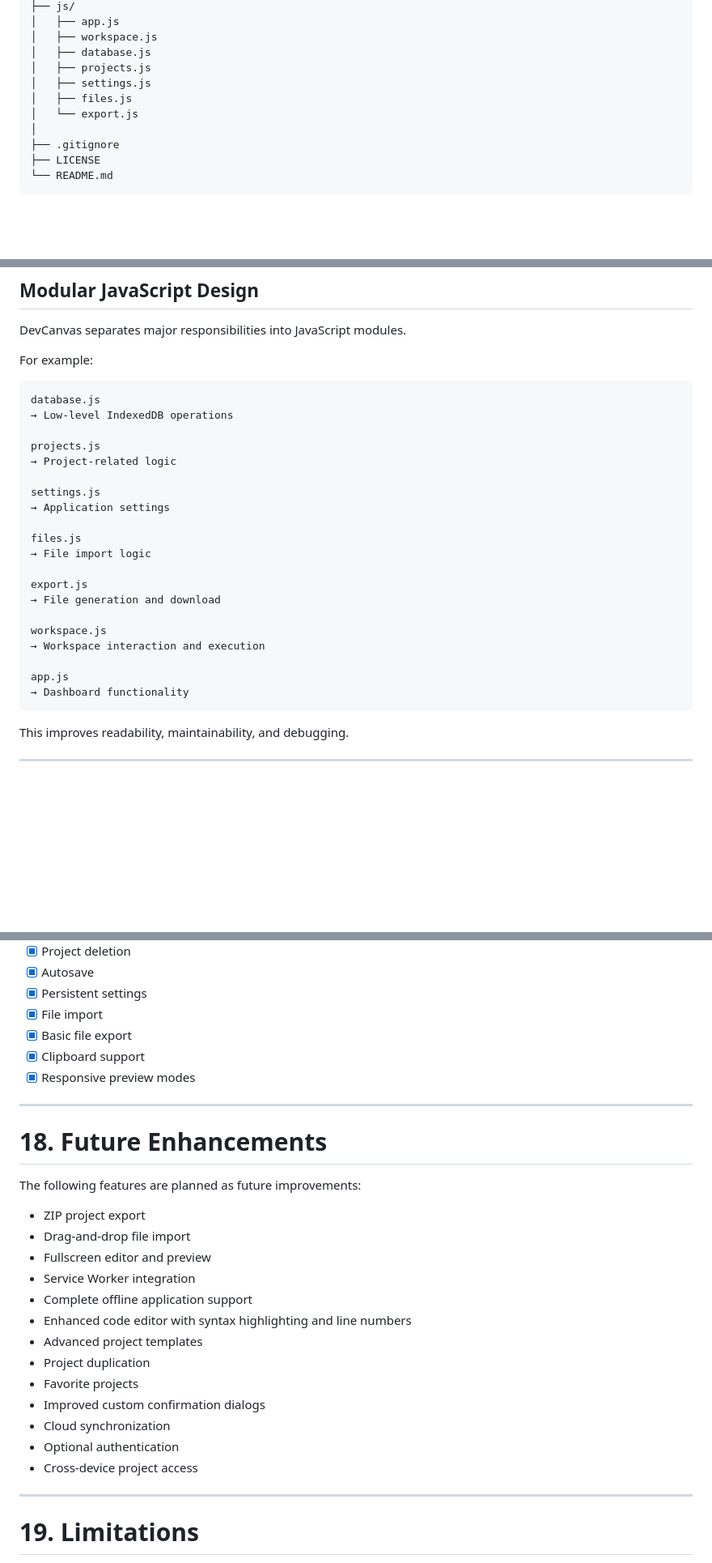
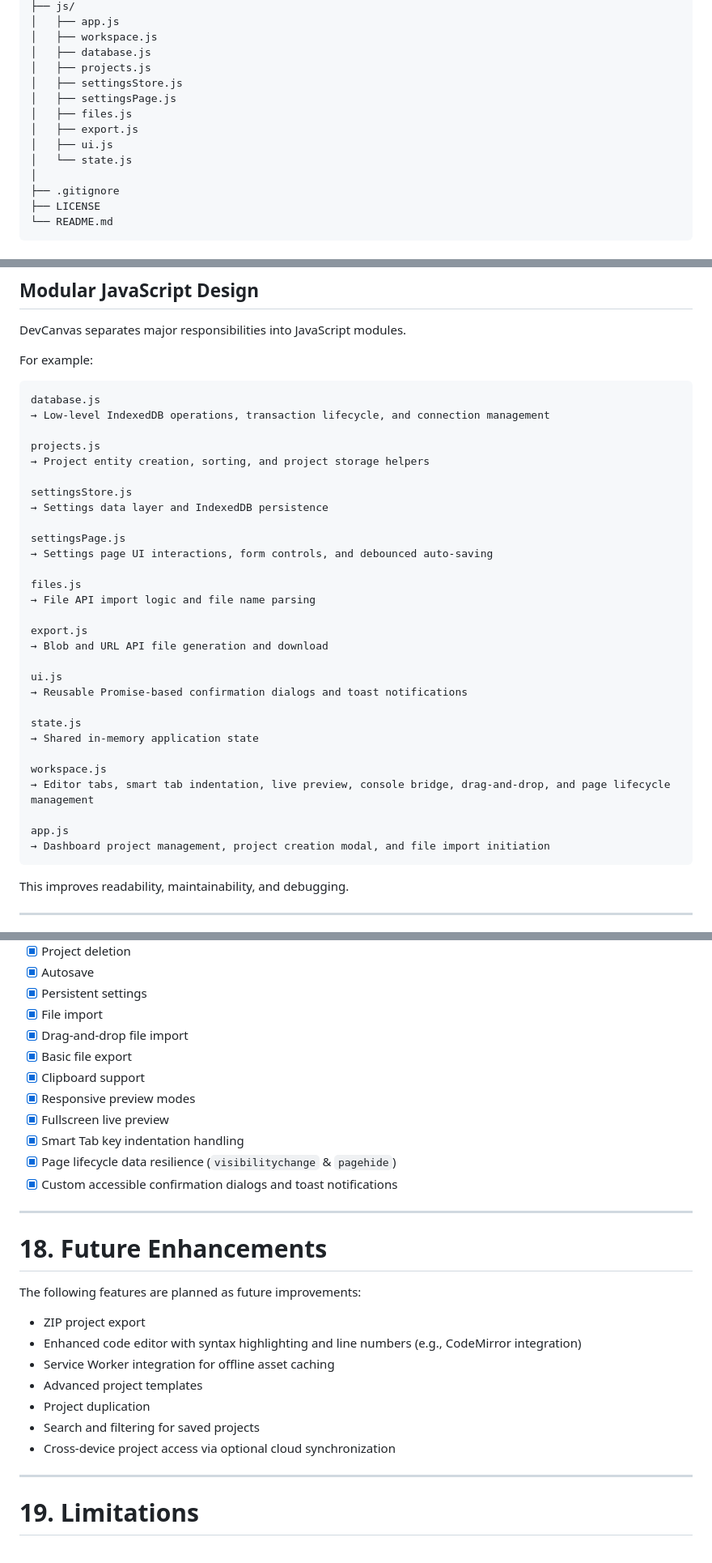
Before and after one commit to ishpreet-02/DevCanvas, a Markdown page: README.md, 3 parts joined by grey strips. Shown at 81% size. Rendered like a GitHub page; blank space fills up the shorter version.

````diff
--- a/README.md
+++ b/README.md
@@ -474,9 +517,12 @@ DevCanvas/
 │   ├── workspace.js
 │   ├── database.js
 │   ├── projects.js
-│   ├── settings.js
+│   ├── settingsStore.js
+│   ├── settingsPage.js
 │   ├── files.js
-│   └── export.js
+│   ├── export.js
+│   ├── ui.js
+│   └── state.js
 │
 ├── .gitignore
 ├── LICENSE
@@ -679,25 +727,34 @@ For example:
 
 ```text
 database.js
-→ Low-level IndexedDB operations
+→ Low-level IndexedDB operations, transaction lifecycle, and connection management
 
 projects.js
-→ Project-related logic
+→ Project entity creation, sorting, and project storage helpers
 
-settings.js
-→ Application settings
+settingsStore.js
+→ Settings data layer and IndexedDB persistence
+
+settingsPage.js
+→ Settings page UI interactions, form controls, and debounced auto-saving
 
 files.js
-→ File import logic
+→ File API import logic and file name parsing
 
 export.js
-→ File generation and download
+→ Blob and URL API file generation and download
+
+ui.js
+→ Reusable Promise-based confirmation dialogs and toast notifications
+
+state.js
+→ Shared in-memory application state
 
 workspace.js
-→ Workspace interaction and execution
+→ Editor tabs, smart tab indentation, live preview, console bridge, drag-and-drop, and page lifecycle management
 
 app.js
-→ Dashboard functionality
+→ Dashboard project management, project creation modal, and file import initiation
 ```
 
 This improves readability, maintainability, and debugging.
@@ -763,9 +820,14 @@ The following features have been implemented:
 - [x] Autosave
 - [x] Persistent settings
 - [x] File import
+- [x] Drag-and-drop file import
 - [x] Basic file export
 - [x] Clipboard support
 - [x] Responsive preview modes
+- [x] Fullscreen live preview
+- [x] Smart Tab key indentation handling
+- [x] Page lifecycle data resilience (`visibilitychange` & `pagehide`)
+- [x] Custom accessible confirmation dialogs and toast notifications
 
 ---
 
@@ -774,18 +836,12 @@ The following features have been implemented:
 The following features are planned as future improvements:
 
 - ZIP project export
-- Drag-and-drop file import
-- Fullscreen editor and preview
-- Service Worker integration
-- Complete offline application support
-- Enhanced code editor with syntax highlighting and line numbers
+- Enhanced code editor with syntax highlighting and line numbers (e.g., CodeMirror integration)
+- Service Worker integration for offline asset caching
 - Advanced project templates
 - Project duplication
-- Favorite projects
-- Improved custom confirmation dialogs
-- Cloud synchronization
-- Optional authentication
-- Cross-device project access
+- Search and filtering for saved projects
+- Cross-device project access via optional cloud synchronization
 
 ---
 
````
Also changed, not shown: other parts of README.md (+55 -10 lines).
